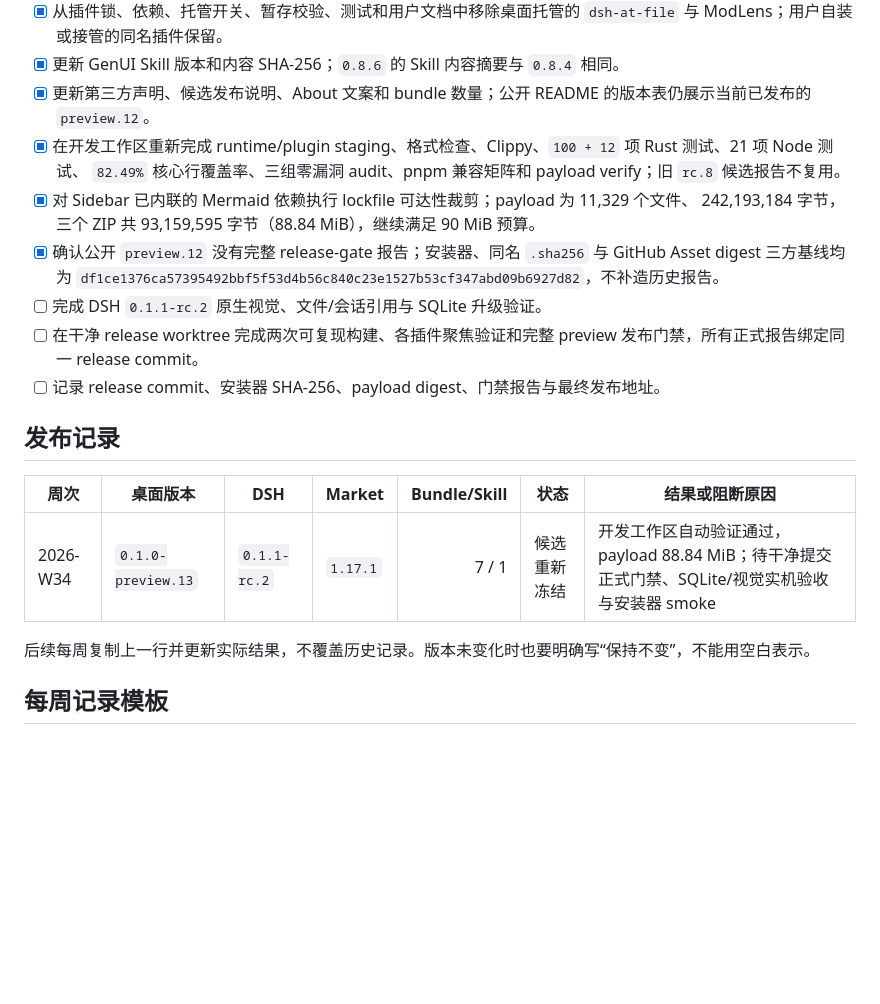
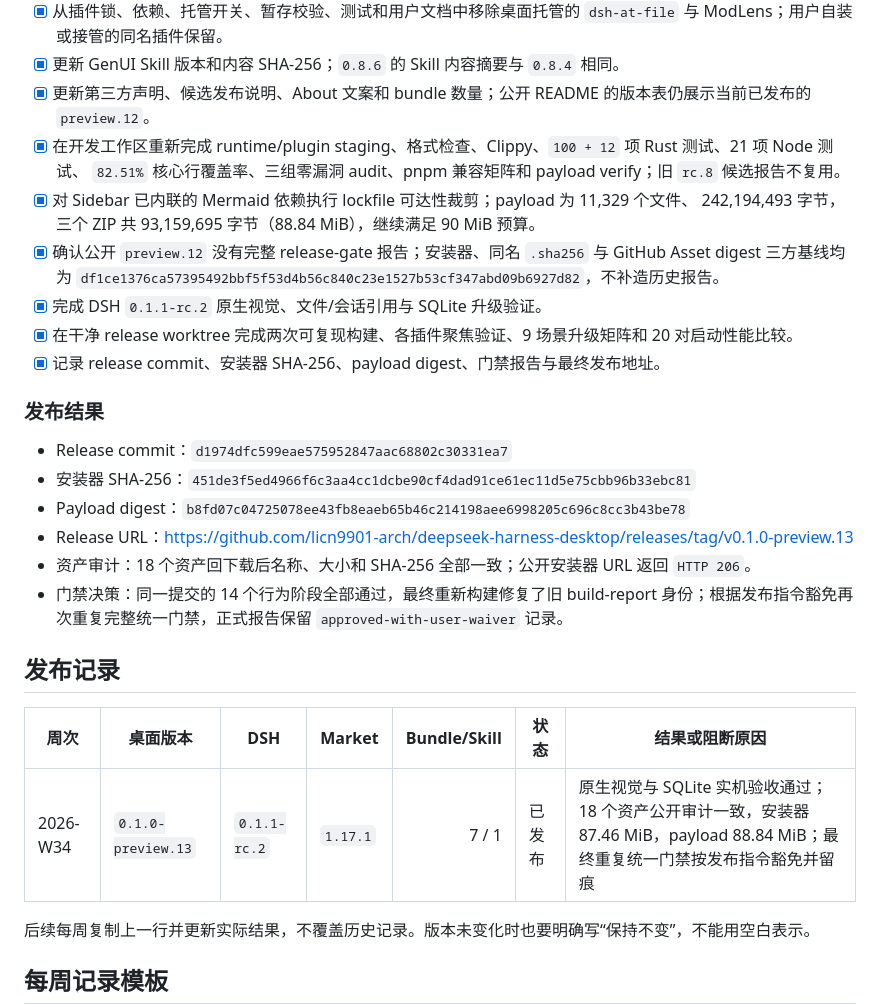
Before and after one commit to licn9901-arch/DSH-Desktop, a Markdown page: docs/weekly-desktop-release.md, the part around the change. GitHub-like rendering; blank space fills up the shorter version.

Commit message:
docs: 记录 preview.13 发布结果

```diff
--- a/docs/weekly-desktop-release.md
+++ b/docs/weekly-desktop-release.md
@@ -106,20 +106,29 @@ DSH `v0.1.1-rc.1` 的[官方发布说明](https://github.com/deepseek-ai/deepsee
 - [x] 更新 GenUI Skill 版本和内容 SHA-256；`0.8.6` 的 Skill 内容摘要与 `0.8.4` 相同。
 - [x] 更新第三方声明、候选发布说明、About 文案和 bundle 数量；公开 README 的版本表仍展示当前已发布的 `preview.12`。
 - [x] 在开发工作区重新完成 runtime/plugin staging、格式检查、Clippy、`100 + 12` 项 Rust 测试、21 项 Node 测试、
-  `82.49%` 核心行覆盖率、三组零漏洞 audit、pnpm 兼容矩阵和 payload verify；旧 `rc.8` 候选报告不复用。
+  `82.51%` 核心行覆盖率、三组零漏洞 audit、pnpm 兼容矩阵和 payload verify；旧 `rc.8` 候选报告不复用。
 - [x] 对 Sidebar 已内联的 Mermaid 依赖执行 lockfile 可达性裁剪；payload 为 11,329 个文件、
-  242,193,184 字节，三个 ZIP 共 93,159,595 字节（88.84 MiB），继续满足 90 MiB 预算。
+  242,194,493 字节，三个 ZIP 共 93,159,695 字节（88.84 MiB），继续满足 90 MiB 预算。
 - [x] 确认公开 `preview.12` 没有完整 release-gate 报告；安装器、同名 `.sha256` 与 GitHub Asset
   digest 三方基线均为 `df1ce1376ca57395492bbf5f53d4b56c840c23e1527b53cf347abd09b6927d82`，不补造历史报告。
-- [ ] 完成 DSH `0.1.1-rc.2` 原生视觉、文件/会话引用与 SQLite 升级验证。
-- [ ] 在干净 release worktree 完成两次可复现构建、各插件聚焦验证和完整 preview 发布门禁，所有正式报告绑定同一 release commit。
-- [ ] 记录 release commit、安装器 SHA-256、payload digest、门禁报告与最终发布地址。
+- [x] 完成 DSH `0.1.1-rc.2` 原生视觉、文件/会话引用与 SQLite 升级验证。
+- [x] 在干净 release worktree 完成两次可复现构建、各插件聚焦验证、9 场景升级矩阵和 20 对启动性能比较。
+- [x] 记录 release commit、安装器 SHA-256、payload digest、门禁报告与最终发布地址。
+
+### 发布结果
+
+- Release commit：`d1974dfc599eae575952847aac68802c30331ea7`
+- 安装器 SHA-256：`451de3f5ed4966f6c3aa4cc1dcbe90cf4dad91ce61ec11d5e75cbb96b33ebc81`
+- Payload digest：`b8fd07c04725078ee43fb8eaeb65b46c214198aee6998205c696c8cc3b43be78`
+- Release URL：https://github.com/licn9901-arch/deepseek-harness-desktop/releases/tag/v0.1.0-preview.13
+- 资产审计：18 个资产回下载后名称、大小和 SHA-256 全部一致；公开安装器 URL 返回 `HTTP 206`。
+- 门禁决策：同一提交的 14 个行为阶段全部通过，最终重新构建修复了旧 build-report 身份；根据发布指令豁免再次重复完整统一门禁，正式报告保留 `approved-with-user-waiver` 记录。
 
 ## 发布记录
 
 | 周次 | 桌面版本 | DSH | Market | Bundle/Skill | 状态 | 结果或阻断原因 |
 |---|---|---|---|---:|---|---|
-| 2026-W34 | `0.1.0-preview.13` | `0.1.1-rc.2` | `1.17.1` | 7 / 1 | 候选重新冻结 | 开发工作区自动验证通过，payload 88.84 MiB；待干净提交正式门禁、SQLite/视觉实机验收与安装器 smoke |
+| 2026-W34 | `0.1.0-preview.13` | `0.1.1-rc.2` | `1.17.1` | 7 / 1 | 已发布 | 原生视觉与 SQLite 实机验收通过；18 个资产公开审计一致，安装器 87.46 MiB，payload 88.84 MiB；最终重复统一门禁按发布指令豁免并留痕 |
 
 后续每周复制上一行并更新实际结果，不覆盖历史记录。版本未变化时也要明确写“保持不变”，不能用空白表示。
 
```
